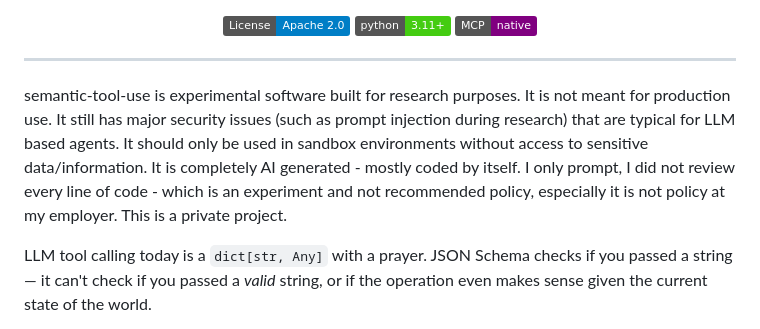
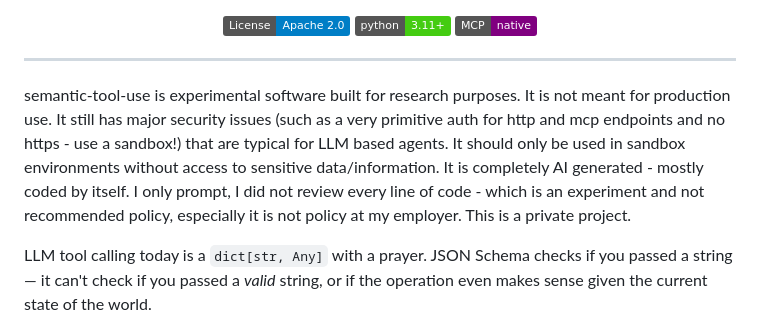
Before and after one commit to hpzorn/semantic-tool-use, a Markdown page: README.md, the part around the change. Drawn GitHub-style; badges without logos.

```diff
--- a/README.md
+++ b/README.md
@@ -11,7 +11,7 @@
 </p>
 
 ---
-semantic-tool-use is experimental software built for research purposes. It is not meant for production use. It still has major security issues (such as prompt injection during research) that are typical for LLM based agents. It should only be used in sandbox environments without access to sensitive data/information. It is completely AI generated - mostly coded by itself. I only prompt, I did not review every line of code - which is an experiment and not recommended policy, especially it is not policy at my employer. This is a private project.
+semantic-tool-use is experimental software built for research purposes. It is not meant for production use. It still has major security issues (such as a very primitive auth for http and mcp endpoints and no https - use a sandbox!) that are typical for LLM based agents. It should only be used in sandbox environments without access to sensitive data/information. It is completely AI generated - mostly coded by itself. I only prompt, I did not review every line of code - which is an experiment and not recommended policy, especially it is not policy at my employer. This is a private project.
 
 LLM tool calling today is a `dict[str, Any]` with a prayer. JSON Schema checks if you passed a string — it can't check if you passed a *valid* string, or if the operation even makes sense given the current state of the world.
 
```
